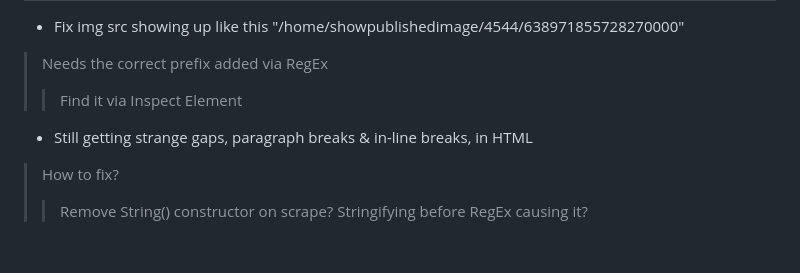
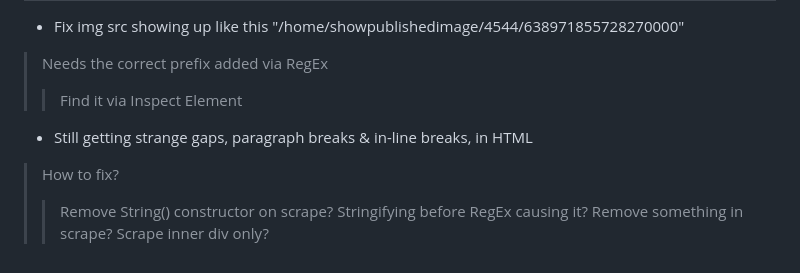
Before and after one commit to Excitaprint/atlalert, a Markdown page: developer-log.md, the part around one of its changes. Rendered like a GitHub page.

```diff
--- a/developer-log.md
+++ b/developer-log.md
@@ -105,3 +105,4 @@ The responding officer was not injured.\n' +
 > How to fix?
 >> Remove String() constructor on scrape?
 >> Stringifying before RegEx causing it?
+>> Remove something in scrape? Scrape inner div only?
```
Also changed, not shown: other parts of developer-log.md (+1 -1 lines).
